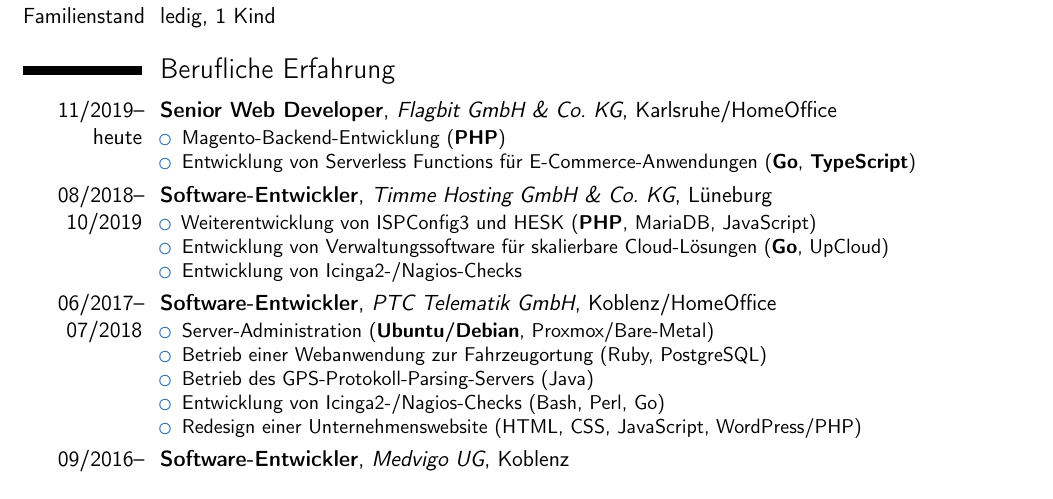
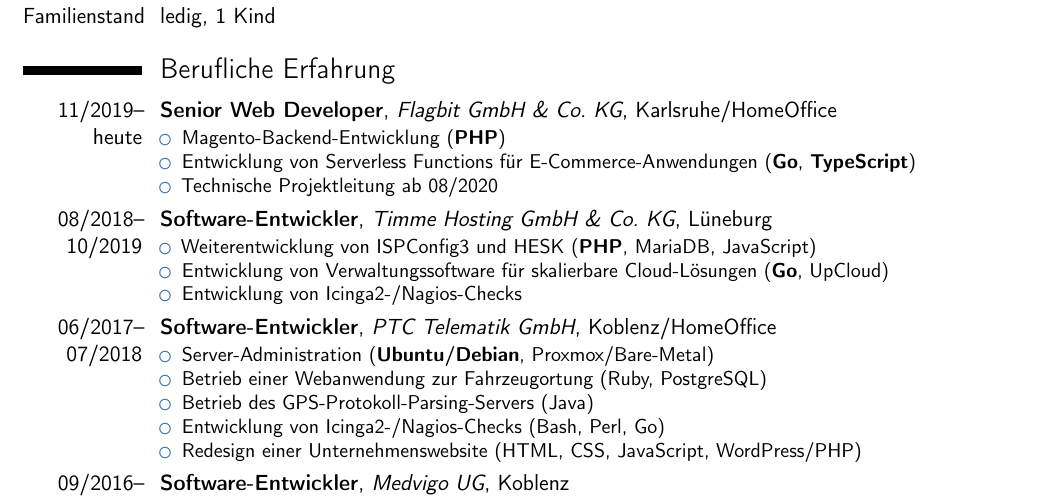
Before and after one commit to thomasheller/resume-de, a LaTeX CV (Lebenslauf_Thomas_Heller.tex): part of page 1 of 2, cut so that both start at the same text. Compiled offline with pdfLaTeX.

Commit message:
update CV

```diff
--- a/Lebenslauf_Thomas_Heller.tex
+++ b/Lebenslauf_Thomas_Heller.tex
@@ -80,6 +80,7 @@
 \cventry{11/2019--heute}{Senior Web Developer}{Flagbit GmbH \& Co. KG}{Karlsruhe/HomeOffice}{}{\begin{itemize}
 	\item Magento-Backend-Entwicklung (\textbf{PHP})
 	\item Entwicklung von Serverless Functions für E-Commerce-Anwendungen (\textbf{Go}, \textbf{TypeScript})
+	\item Technische Projektleitung ab 08/2020
 \end{itemize}}
 
 \cventry{08/2018--10/2019}{Software-Entwickler}{Timme Hosting GmbH \& Co. KG}{Lüneburg}{}{\begin{itemize}
```
